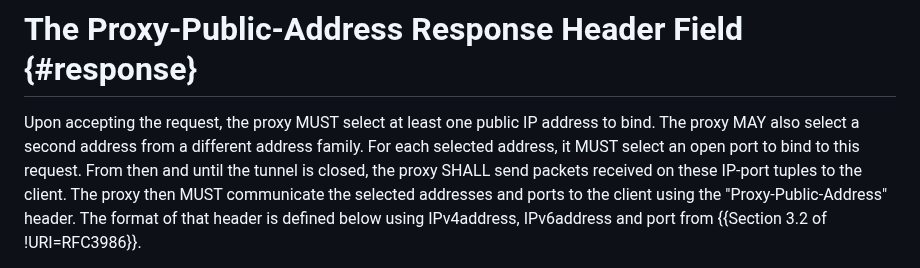
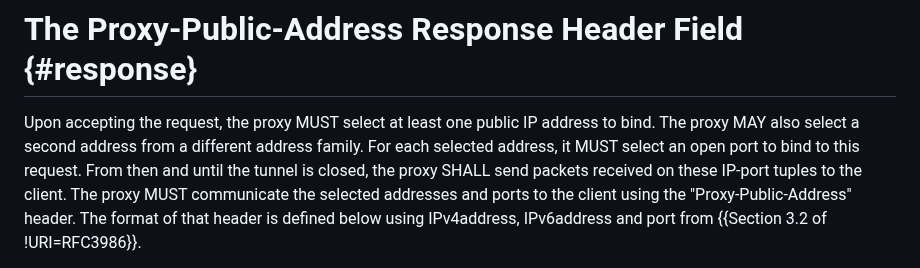
Before and after one commit to ietf-wg-masque/draft-ietf-masque-connect-udp-listen, a Markdown page: draft-ietf-masque-connect-udp-listen.md, the part around the change. Rendered like a GitHub page.

Commit message:
Update draft-ietf-masque-connect-udp-listen.md
Co-authored-by: David Schinazi <DavidSchinazi@users.noreply.github.com>

```diff
--- a/draft-ietf-masque-connect-udp-listen.md
+++ b/draft-ietf-masque-connect-udp-listen.md
@@ -174,7 +174,7 @@ address to bind. The proxy MAY also select a second address from a different add
 family. For each selected address, it MUST select an open port to
 bind to this request. From then and until the tunnel is closed, the proxy
 SHALL send packets received on these IP-port tuples to the client. The proxy
-then MUST communicate the selected addresses and ports to the client using
+MUST communicate the selected addresses and ports to the client using
 the "Proxy-Public-Address" header. The format of that header is defined below
 using IPv4address, IPv6address and port from {{Section 3.2 of !URI=RFC3986}}.
 
```
